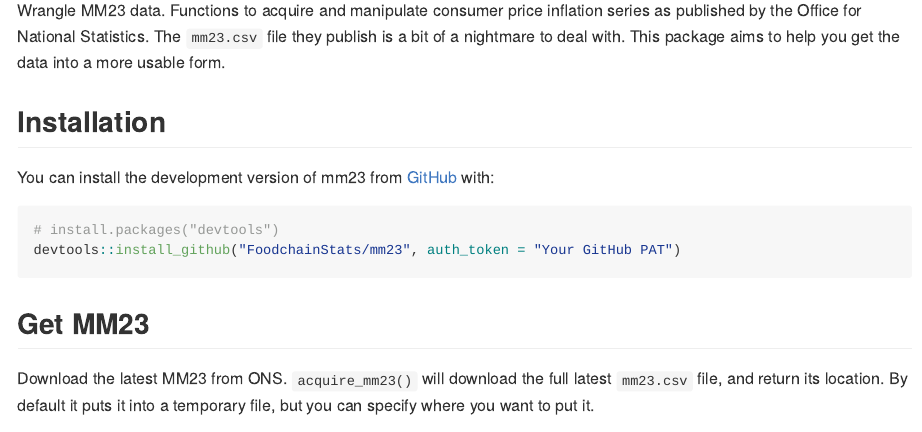
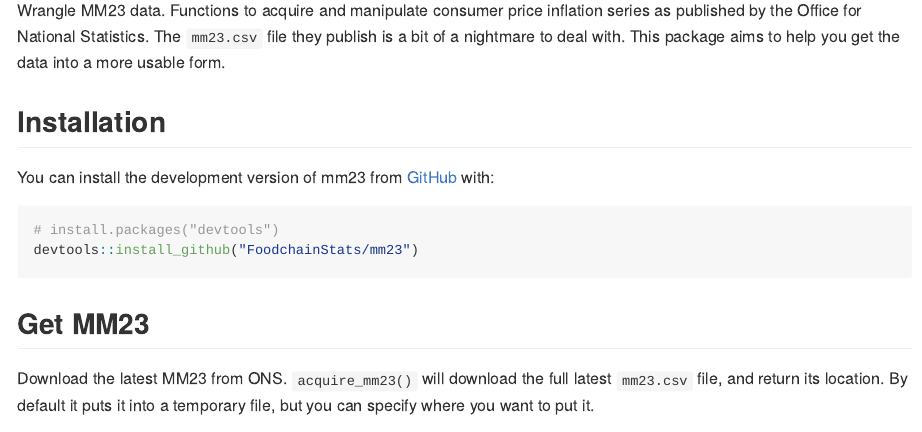
Before and after one commit to FoodchainStats/mm23, an R Markdown document (README.Rmd): the page in a window 1100 px wide, from 110 px down. The pictures show the output file README.md that the author committed with the source, drawn offline in the style of GitHub.

Commit message:
update readme

````diff
--- a/README.Rmd
+++ b/README.Rmd
@@ -30,7 +30,7 @@ You can install the development version of mm23 from
 
 ``` r
 # install.packages("devtools")
-devtools::install_github("FoodchainStats/mm23", auth_token = "Your GitHub PAT")
+devtools::install_github("FoodchainStats/mm23")
 ```
 
 ## Get MM23
````
Also changed, not shown: README.md.
